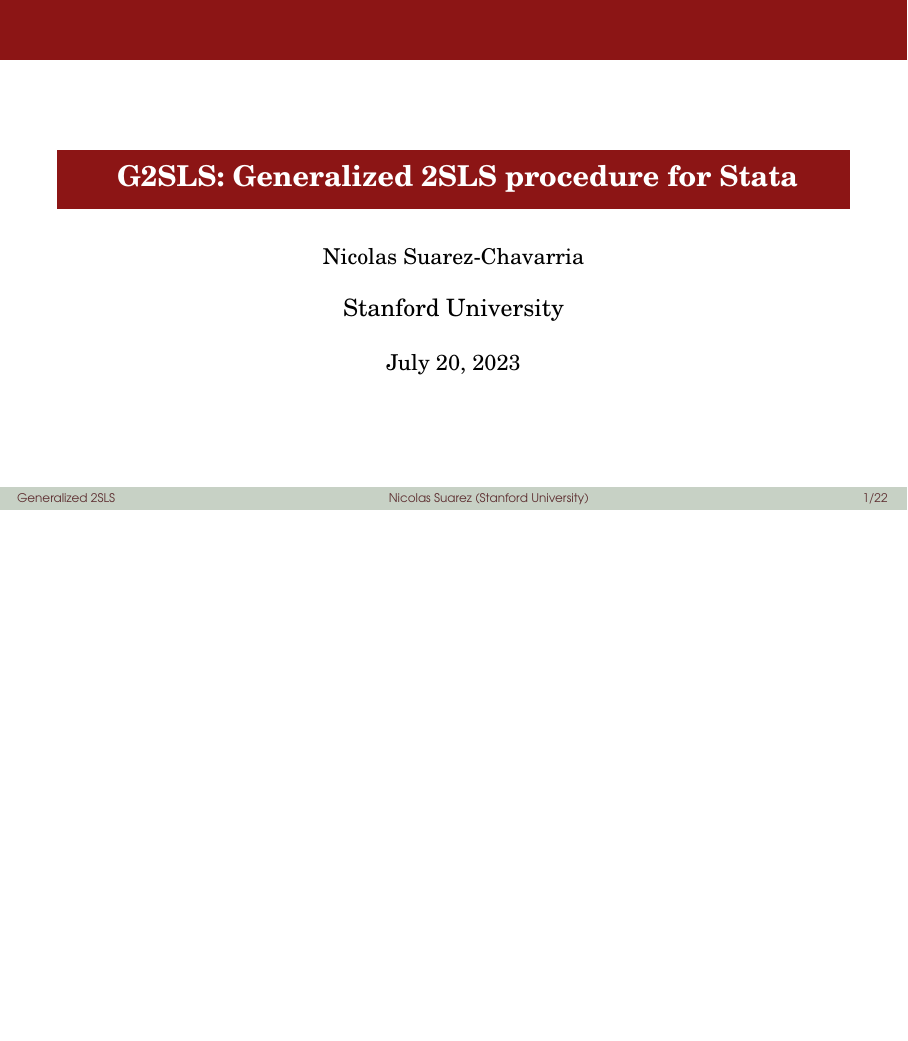
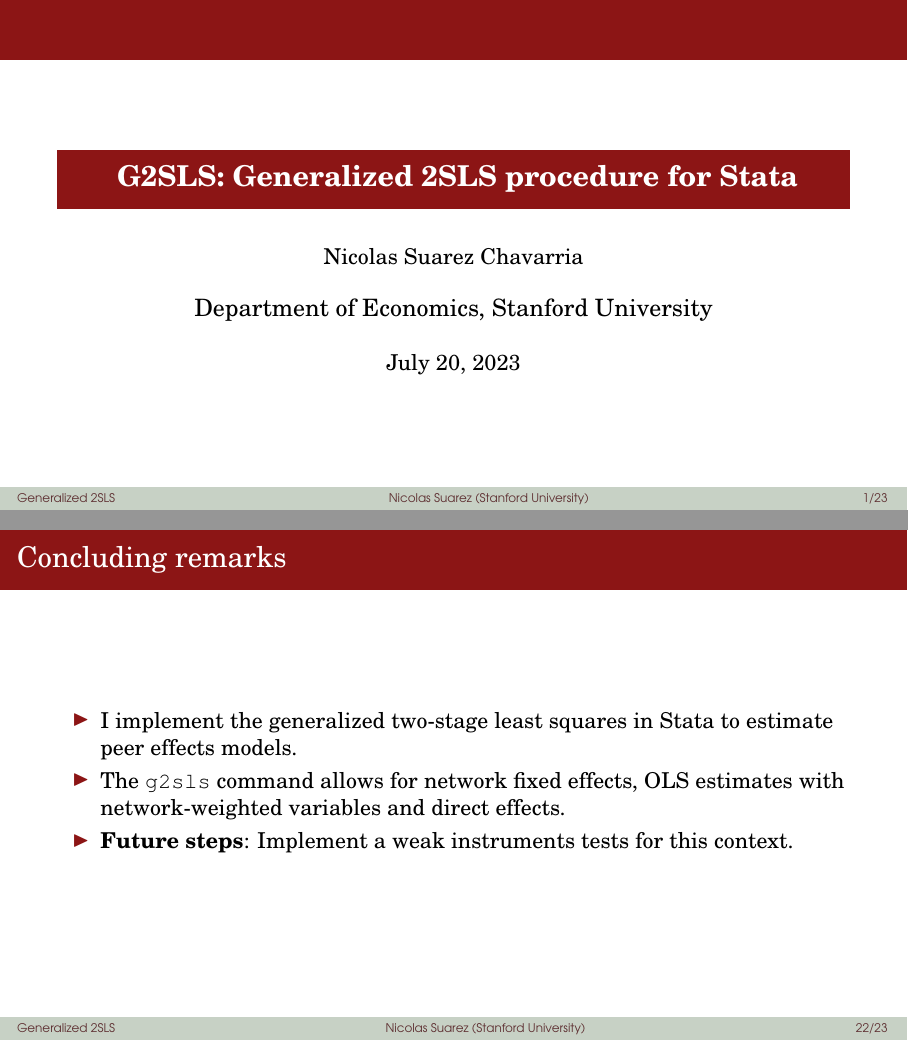
Before and after one commit to nicolas-suarez/g2sls_stata_conference_us_23, LaTeX slides (tex/beamer.tex): page 1 of 48 before the commit and pages 1 and 44 of 49 after it, the two joined at a grey line, the shorter picture padded with empty space. The pictures show the PDF file tex/beamer.pdf that the author committed with the source.

Commit message:
small changes to beamer

```diff
--- a/tex/beamer.tex
+++ b/tex/beamer.tex
@@ -42,9 +42,9 @@
 \renewcommand{\arraystretch}{1.05}
 %%%%%%%%%%%%%%%%%%%%%%%%%%%%%%%%%%%%%%%%%%%%%%
 \title[Generalized 2SLS]{ \textbf{G2SLS: Generalized 2SLS procedure for Stata}}
-\author[Nicolas Suarez (Stanford University)]{Nicolas Suarez-Chavarria}
+\author[Nicolas Suarez (Stanford University)]{Nicolas Suarez Chavarria}
 \institute[Stanford University]
-{\large{Stanford University}}
+{\large{Department of Economics, Stanford University}}
 \date[]{\today}
 
 
@@ -313,7 +313,13 @@
 
 \section{Concluding remarks}
 
-
+\begin{frame}{Concluding remarks}
+\begin{itemize}
+\item I implement the generalized two-stage least squares in Stata to estimate peer effects models.
+\item The \texttt{g2sls} command allows for network fixed effects, OLS estimates with network-weighted variables and direct effects.
+\item \textbf{Future steps}: Implement a weak instruments tests for this context.
+\end{itemize}
+\end{frame}
 
 \begin{frame}
   \begin{center}
```
Also changed, not shown: tex/beamer.pdf, 5 other files.
